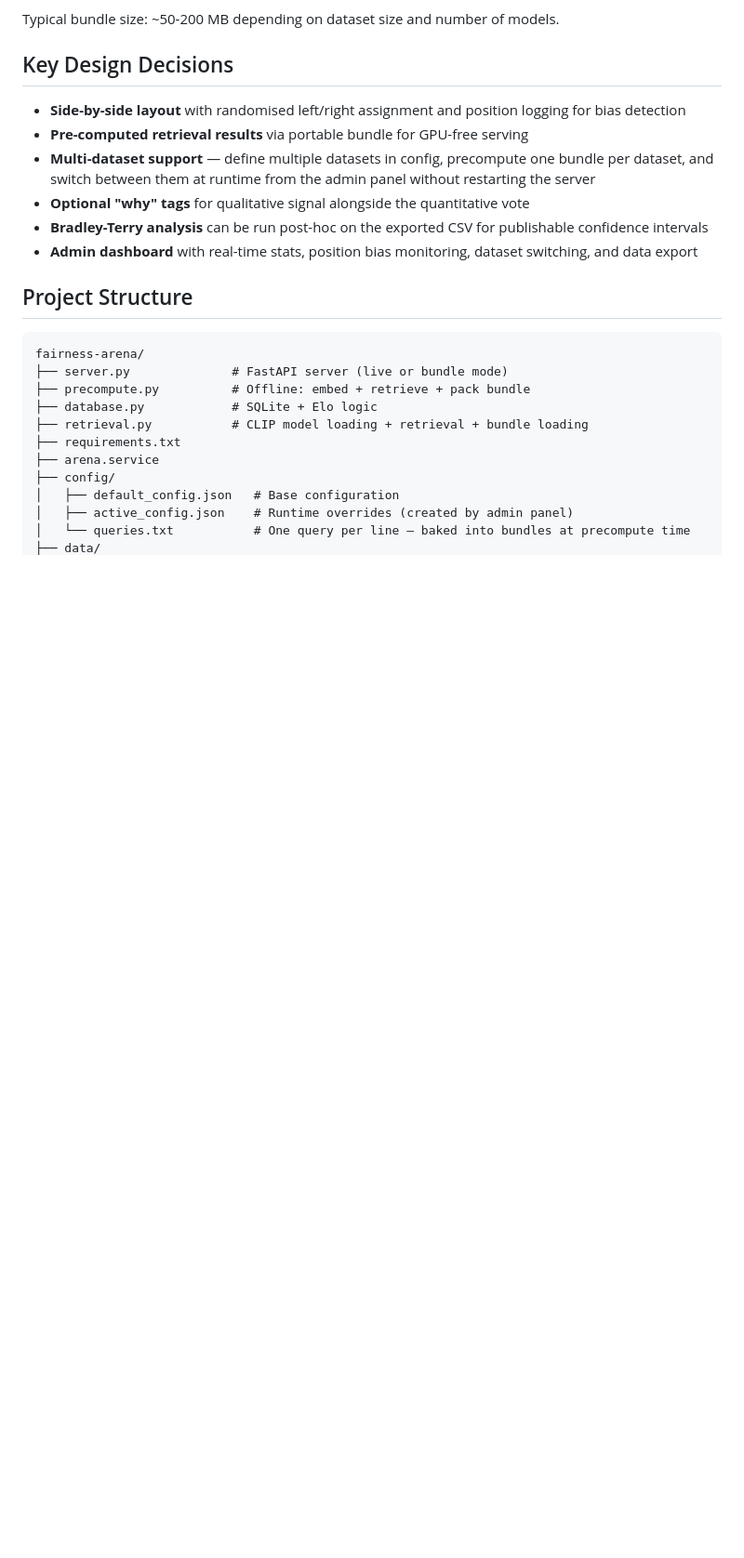
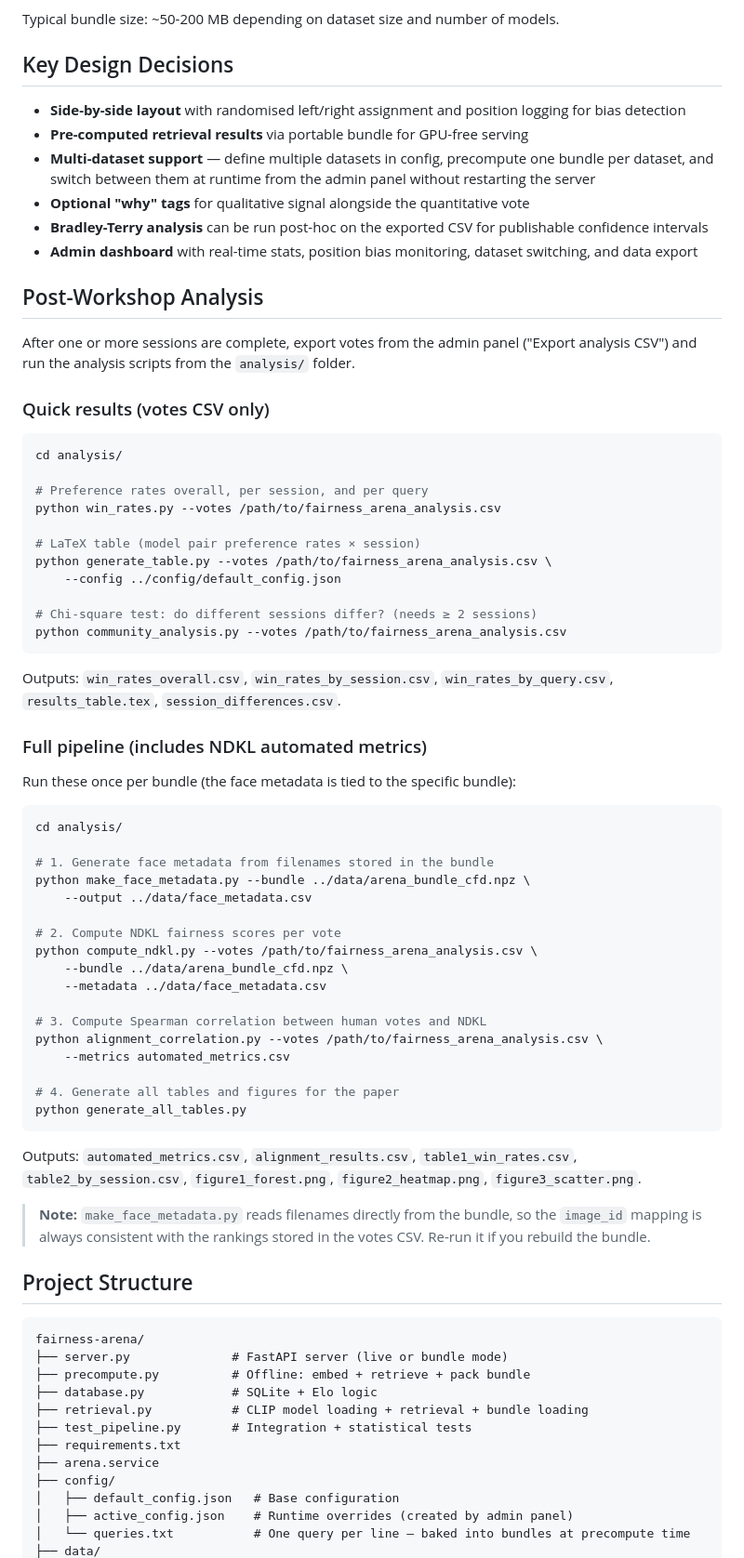
Before and after one commit to InterVisions/fairness_arena, a Markdown page: README.md, the part around one of its changes. Shown at 93% size. Drawn GitHub-style; blank space fills up the shorter version.

Commit message:
README: add post-workshop analysis section and update project structure

````diff
--- a/README.md
+++ b/README.md
@@ -187,6 +187,56 @@ Typical bundle size: ~50-200 MB depending on dataset size and number of models.
 - **Bradley-Terry analysis** can be run post-hoc on the exported CSV for publishable confidence intervals
 - **Admin dashboard** with real-time stats, position bias monitoring, dataset switching, and data export
 
+## Post-Workshop Analysis
+
+After one or more sessions are complete, export votes from the admin panel ("Export analysis CSV") and run the analysis scripts from the `analysis/` folder.
+
+### Quick results (votes CSV only)
+
+```bash
+cd analysis/
+
+# Preference rates overall, per session, and per query
+python win_rates.py --votes /path/to/fairness_arena_analysis.csv
+
+# LaTeX table (model pair preference rates × session)
+python generate_table.py --votes /path/to/fairness_arena_analysis.csv \
+    --config ../config/default_config.json
+
+# Chi-square test: do different sessions differ? (needs ≥ 2 sessions)
+python community_analysis.py --votes /path/to/fairness_arena_analysis.csv
+```
+
+Outputs: `win_rates_overall.csv`, `win_rates_by_session.csv`, `win_rates_by_query.csv`, `results_table.tex`, `session_differences.csv`.
+
+### Full pipeline (includes NDKL automated metrics)
+
+Run these once per bundle (the face metadata is tied to the specific bundle):
+
+```bash
+cd analysis/
+
+# 1. Generate face metadata from filenames stored in the bundle
+python make_face_metadata.py --bundle ../data/arena_bundle_cfd.npz \
+    --output ../data/face_metadata.csv
+
+# 2. Compute NDKL fairness scores per vote
+python compute_ndkl.py --votes /path/to/fairness_arena_analysis.csv \
+    --bundle ../data/arena_bundle_cfd.npz \
+    --metadata ../data/face_metadata.csv
+
+# 3. Compute Spearman correlation between human votes and NDKL
+python alignment_correlation.py --votes /path/to/fairness_arena_analysis.csv \
+    --metrics automated_metrics.csv
+
+# 4. Generate all tables and figures for the paper
+python generate_all_tables.py
+```
+
+Outputs: `automated_metrics.csv`, `alignment_results.csv`, `table1_win_rates.csv`, `table2_by_session.csv`, `figure1_forest.png`, `figure2_heatmap.png`, `figure3_scatter.png`.
+
+> **Note:** `make_face_metadata.py` reads filenames directly from the bundle, so the `image_id` mapping is always consistent with the rankings stored in the votes CSV. Re-run it if you rebuild the bundle.
+
 ## Project Structure
 
 ```
@@ -195,6 +245,7 @@ fairness-arena/
 ├── precompute.py          # Offline: embed + retrieve + pack bundle
 ├── database.py            # SQLite + Elo logic
 ├── retrieval.py           # CLIP model loading + retrieval + bundle loading
+├── test_pipeline.py       # Integration + statistical tests
 ├── requirements.txt
 ├── arena.service
 ├── config/
````
Also changed, not shown: other parts of README.md (+16 -7 lines).
